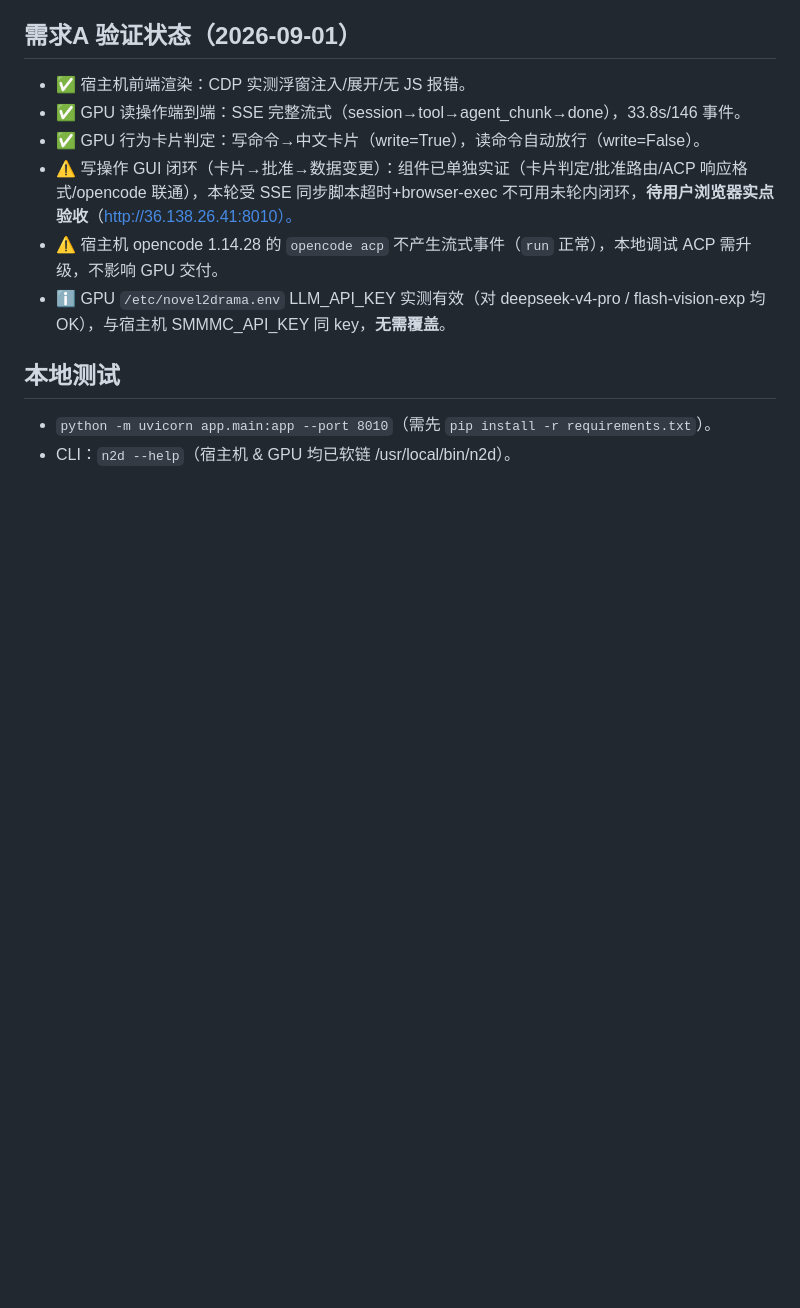
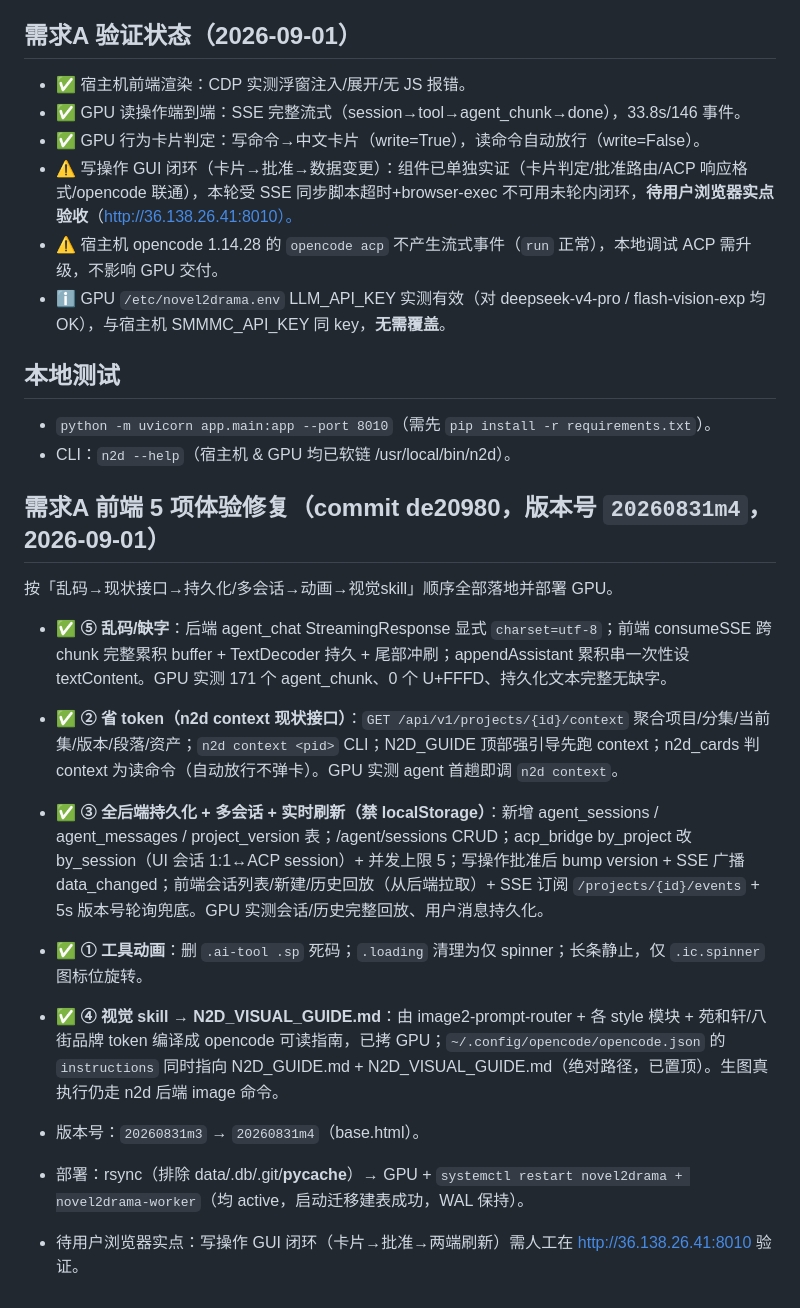
Before and after one commit to yunyunhermes/novel2drama, a Markdown page: docs/开发进度.md, the part around the change. Rendered like a GitHub page; blank space fills up the shorter version.

Commit message:
docs: 开发进度记录需求A前端5项体验修复(de20980,版本号m4)

```diff
--- a/docs/开发进度.md
+++ b/docs/开发进度.md
@@ -42,3 +42,16 @@
 ## 本地测试
 - `python -m uvicorn app.main:app --port 8010`（需先 `pip install -r requirements.txt`）。
 - CLI：`n2d --help`（宿主机 & GPU 均已软链 /usr/local/bin/n2d）。
+
+## 需求A 前端 5 项体验修复（commit de20980，版本号 `20260831m4`，2026-09-01）
+按「乱码→现状接口→持久化/多会话→动画→视觉skill」顺序全部落地并部署 GPU。
+
+- ✅ **⑤ 乱码/缺字**：后端 agent_chat StreamingResponse 显式 `charset=utf-8`；前端 consumeSSE 跨 chunk 完整累积 buffer + TextDecoder 持久 + 尾部冲刷；appendAssistant 累积串一次性设 textContent。GPU 实测 171 个 agent_chunk、0 个 U+FFFD、持久化文本完整无缺字。
+- ✅ **② 省 token（n2d context 现状接口）**：`GET /api/v1/projects/{id}/context` 聚合项目/分集/当前集/版本/段落/资产；`n2d context <pid>` CLI；N2D_GUIDE 顶部强引导先跑 context；n2d_cards 判 context 为读命令（自动放行不弹卡）。GPU 实测 agent 首趟即调 `n2d context`。
+- ✅ **③ 全后端持久化 + 多会话 + 实时刷新（禁 localStorage）**：新增 agent_sessions / agent_messages / project_version 表；/agent/sessions CRUD；acp_bridge by_project 改 by_session（UI 会话 1:1↔ACP session）+ 并发上限 5；写操作批准后 bump version + SSE 广播 data_changed；前端会话列表/新建/历史回放（从后端拉取）+ SSE 订阅 `/projects/{id}/events` + 5s 版本号轮询兜底。GPU 实测会话/历史完整回放、用户消息持久化。
+- ✅ **① 工具动画**：删 `.ai-tool .sp` 死码；`.loading` 清理为仅 spinner；长条静止，仅 `.ic.spinner` 图标位旋转。
+- ✅ **④ 视觉 skill → N2D_VISUAL_GUIDE.md**：由 image2-prompt-router + 各 style 模块 + 苑和轩/八街品牌 token 编译成 opencode 可读指南，已拷 GPU；`~/.config/opencode/opencode.json` 的 `instructions` 同时指向 N2D_GUIDE.md + N2D_VISUAL_GUIDE.md（绝对路径，已置顶）。生图真执行仍走 n2d 后端 image 命令。
+
+- 版本号：`20260831m3` → `20260831m4`（base.html）。
+- 部署：rsync（排除 data/.db/.git/__pycache__）→ GPU + `systemctl restart novel2drama + novel2drama-worker`（均 active，启动迁移建表成功，WAL 保持）。
+- 待用户浏览器实点：写操作 GUI 闭环（卡片→批准→两端刷新）需人工在 http://36.138.26.41:8010 验证。
```
